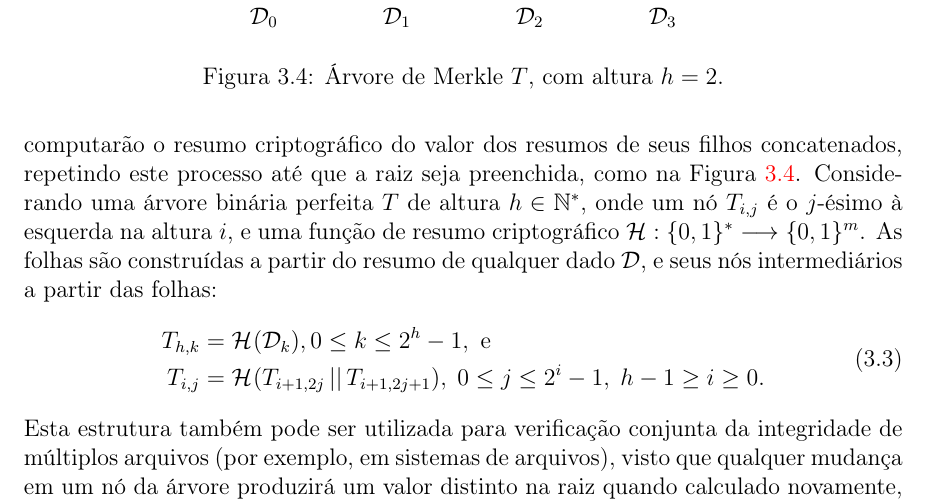
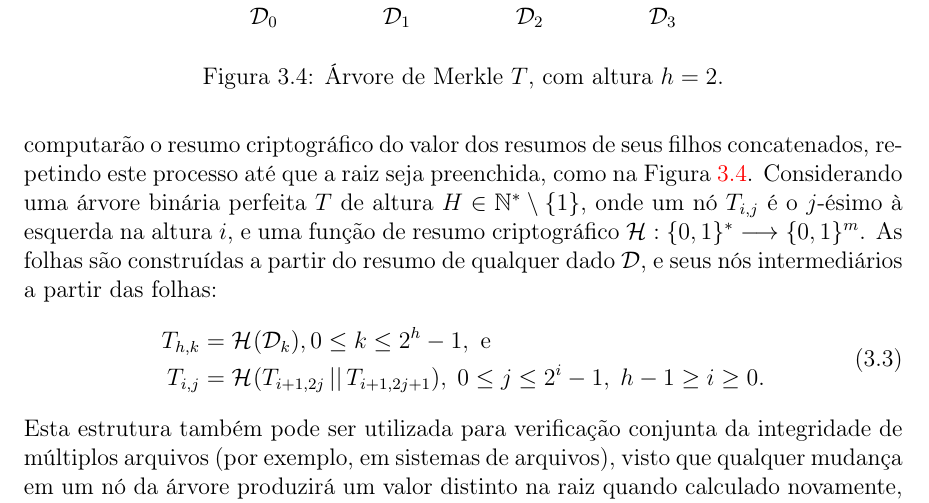
Before and after one commit to zambonin/bsc, a LaTeX document (bsc.tex): part of page 22 of 32, cut so that both start at the same text. Compiled offline with pdfLaTeX.

Commit message:
sharelatex: update bsc.tex from r19750 to r19752

```diff
--- a/bsc.tex
+++ b/bsc.tex
@@ -1230,7 +1230,7 @@ resumo criptográfico de dados que desejam ser inseridos nesta. Então, pais
 destas folhas computarão o resumo criptográfico do valor dos resumos de seus
 filhos concatenados, repetindo este processo até que a raiz seja preenchida,
 como na Figura~\ref{fig:4}. Considerando uma árvore binária perfeita $T$ de
-altura $h \in \mathbb{N}^{*}$, onde um nó $T_{i,j}$ é o $j$-ésimo à esquerda na
+altura $H \in \mathbb{N}^{*}\setminus\{1\}$, onde um nó $T_{i,j}$ é o $j$-ésimo à esquerda na
 altura $i$, e uma função de resumo criptográfico $\fhash{m}$. As folhas são
 construídas a partir do resumo de qualquer dado $\mathcal{D}$, e seus nós
 intermediários a partir das folhas:
```
